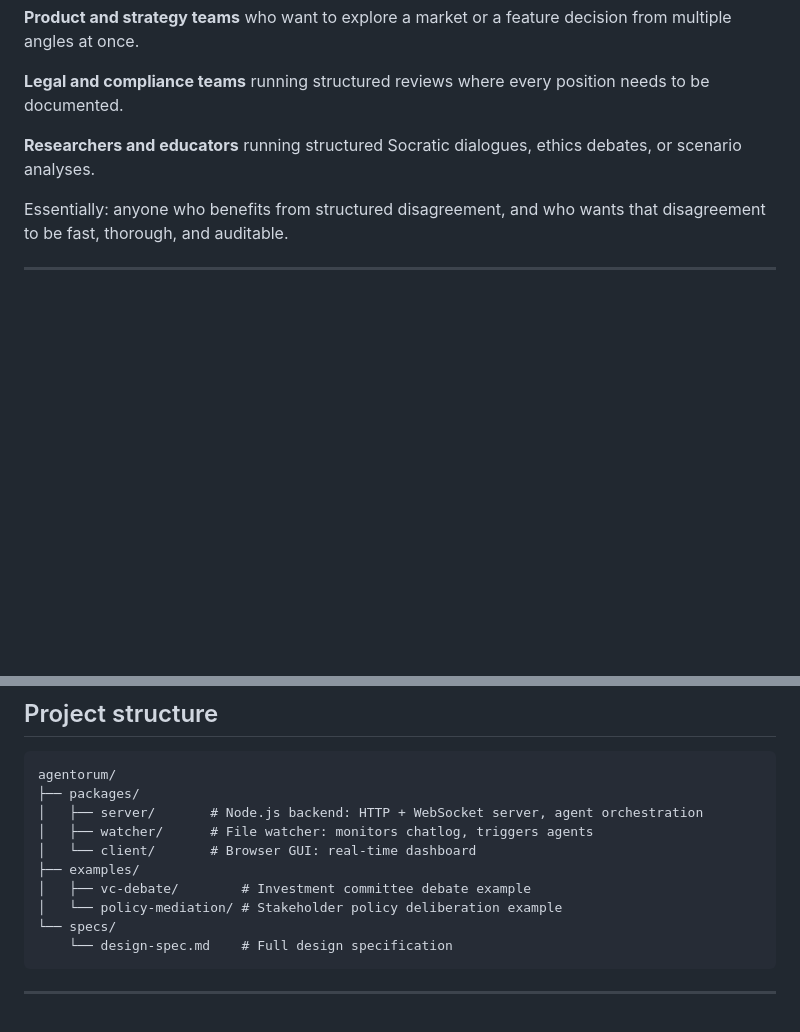
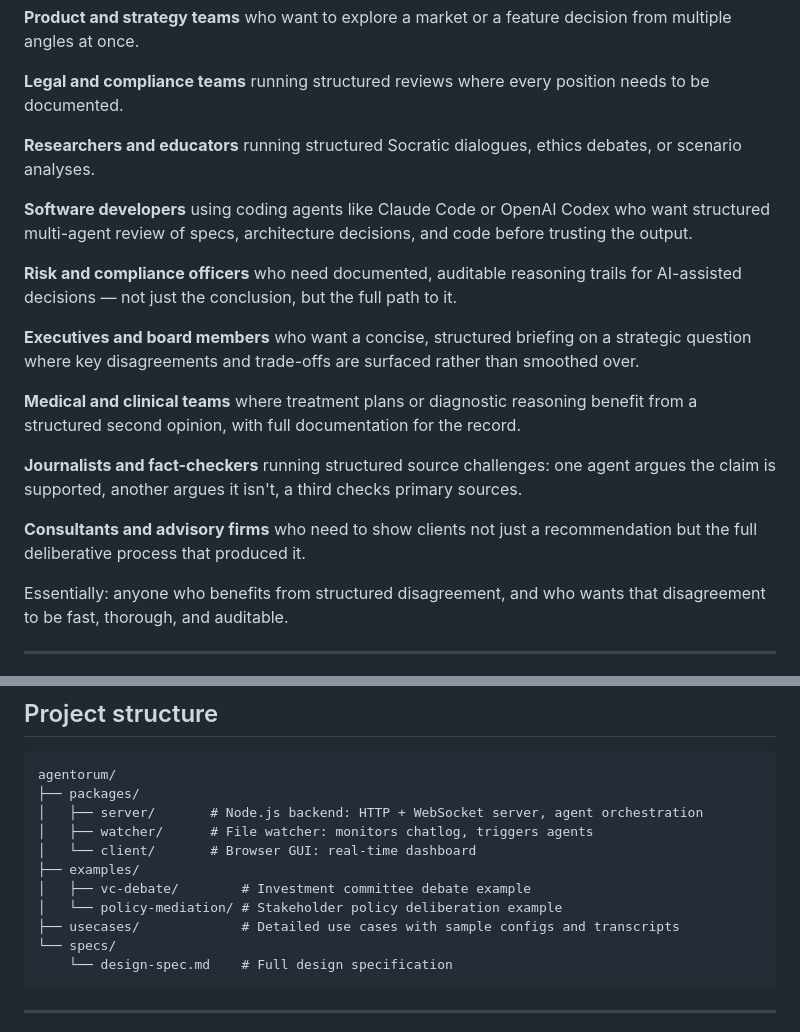
Before and after one commit to khub-ai/agentorum, a Markdown page: README.md, 2 parts joined by grey strips. GitHub-like rendering; blank space fills up the shorter version.

Commit message:
README: expand Who is this for section; add usecases folder with index

````diff
--- a/README.md
+++ b/README.md
@@ -82,6 +82,18 @@ You stay in control throughout. You can steer the debate, inject new information
 **Legal and compliance teams** running structured reviews where every position needs to be documented.
 
 **Researchers and educators** running structured Socratic dialogues, ethics debates, or scenario analyses.
+
+**Software developers** using coding agents like Claude Code or OpenAI Codex who want structured multi-agent review of specs, architecture decisions, and code before trusting the output.
+
+**Risk and compliance officers** who need documented, auditable reasoning trails for AI-assisted decisions — not just the conclusion, but the full path to it.
+
+**Executives and board members** who want a concise, structured briefing on a strategic question where key disagreements and trade-offs are surfaced rather than smoothed over.
+
+**Medical and clinical teams** where treatment plans or diagnostic reasoning benefit from a structured second opinion, with full documentation for the record.
+
+**Journalists and fact-checkers** running structured source challenges: one agent argues the claim is supported, another argues it isn't, a third checks primary sources.
+
+**Consultants and advisory firms** who need to show clients not just a recommendation but the full deliberative process that produced it.
 
 Essentially: anyone who benefits from structured disagreement, and who wants that disagreement to be fast, thorough, and auditable.
 
@@ -179,6 +191,7 @@ agentorum/
 ├── examples/
 │   ├── vc-debate/        # Investment committee debate example
 │   └── policy-mediation/ # Stakeholder policy deliberation example
+├── usecases/             # Detailed use cases with sample configs and transcripts
 └── specs/
     └── design-spec.md    # Full design specification
 ```
````
Also changed, not shown: usecases/README.md (added, +23 -0 lines).
